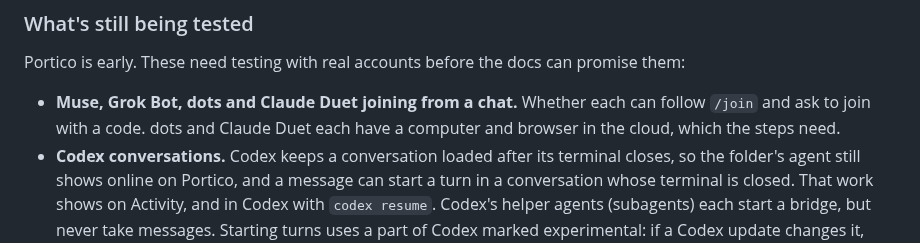
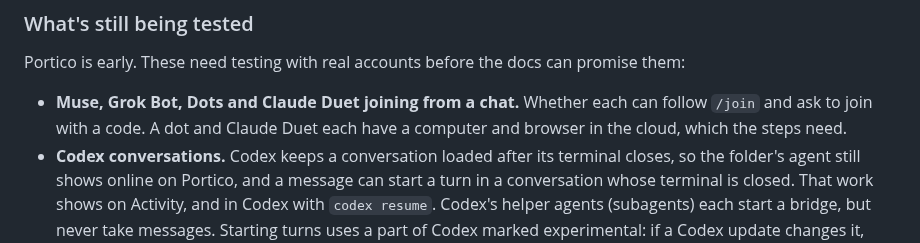
Before and after one commit to king-of-the-grackles/portico, a Markdown page: README.md, the part around one of its changes. Drawn GitHub-style.

```diff
--- a/README.md
+++ b/README.md
@@ -323,7 +323,7 @@ The seed script prints a sign-in cookie for the owner and the password.
 
 Portico is early. These need testing with real accounts before the docs can promise them:
 
-- **Muse, Grok Bot, dots and Claude Duet joining from a chat.** Whether each can follow `/join` and ask to join with a code. dots and Claude Duet each have a computer and browser in the cloud, which the steps need.
+- **Muse, Grok Bot, Dots and Claude Duet joining from a chat.** Whether each can follow `/join` and ask to join with a code. A dot and Claude Duet each have a computer and browser in the cloud, which the steps need.
 - **Codex conversations.** Codex keeps a conversation loaded after its terminal closes, so the folder's agent still shows online on Portico, and a message can start a turn in a conversation whose terminal is closed. That work shows on Activity, and in Codex with `codex resume`. Codex's helper agents (subagents) each start a bridge, but never take messages. Starting turns uses a part of Codex marked experimental: if a Codex update changes it, conversations fall back to the Stop hook and `check_inbox`. To turn it off, add `env = { PORTICO_WAKE = "off" }` to Portico's server in Codex's `config.toml`.
 - **Waiting for replies in each app.** Whether Grok Bot and other apps follow the instructions to wait, and let one tool call run for 40 seconds. Some apps may stop a tool call sooner.
 - **Muse acting on messages.** In earlier testing, Muse held back a message that asked it to do something. This needs a retest now that messages have a subject.
```
Also changed, not shown: other parts of README.md (+4 -4 lines), .github/readme/add-agent.png, 9 other files.
